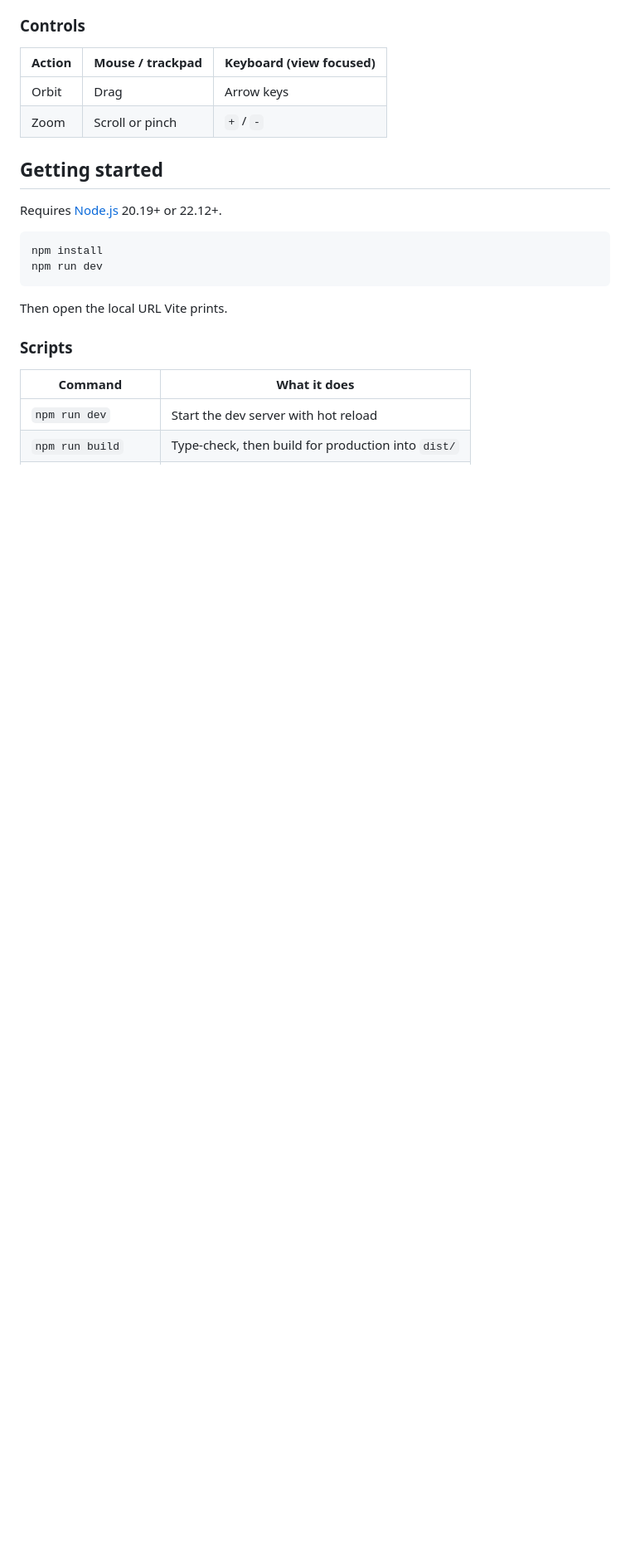
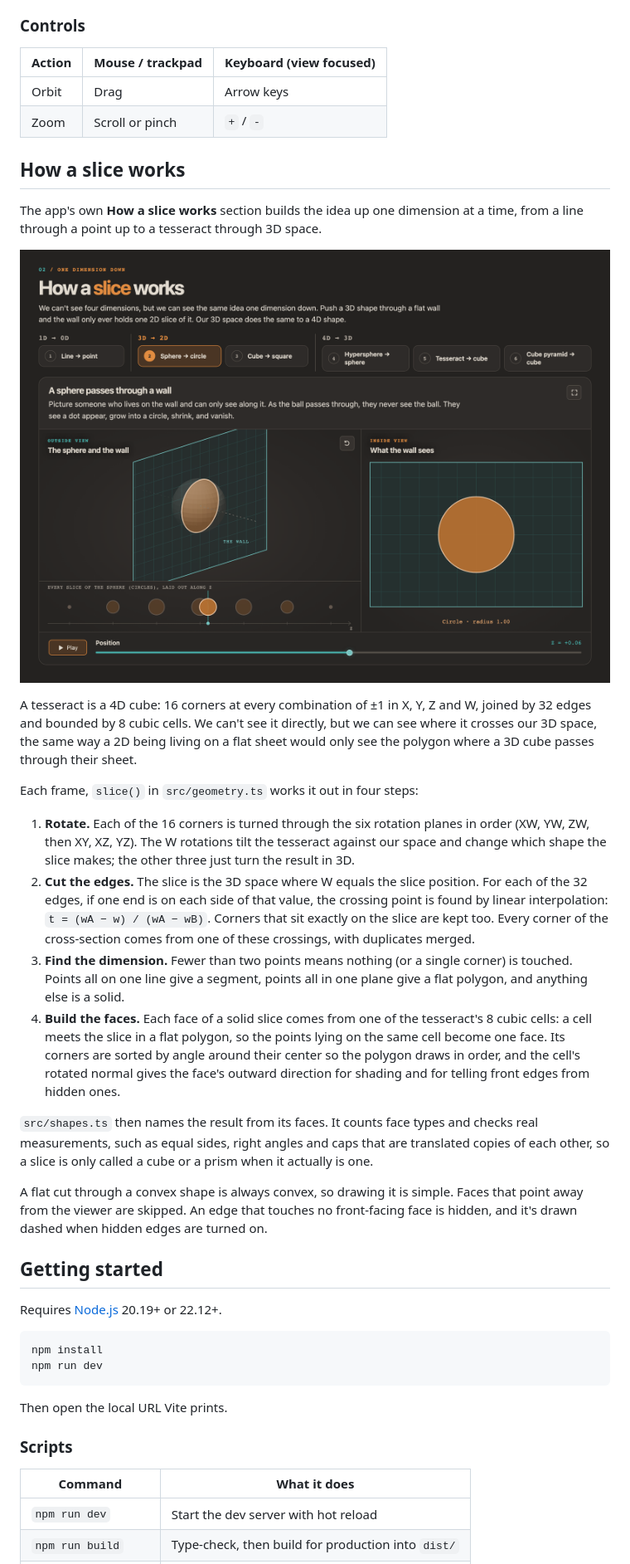
Before and after one commit to jeffkasunic/Hyperslice, a Markdown page: README.md, the part around one of its changes. Shown at 83% size. Rendered like a GitHub page; pictures changed too: assets/Primer.png (added); blank space fills up the shorter version.

Commit message:
Add slice primer to README

```diff
--- a/README.md
+++ b/README.md
@@ -34,6 +34,51 @@ tesseract and beyond, see
 | ------ | ------------------- | ----------------------- |
 | Orbit  | Drag                | Arrow keys              |
 | Zoom   | Scroll or pinch     | `+` / `-`               |
+
+## How a slice works
+
+The app's own **How a slice works** section builds the idea up one dimension
+at a time, from a line through a point up to a tesseract through 3D space.
+
+![The How a slice works section, showing a sphere passing through a flat wall, with the outside view, the circle the wall sees, and every slice laid out along Z](assets/Primer.png)
+
+A tesseract is a 4D cube: 16 corners at every combination of ±1 in X, Y, Z
+and W, joined by 32 edges and bounded by 8 cubic cells. We can't see it
+directly, but we can see where it crosses our 3D space, the same way a 2D
+being living on a flat sheet would only see the polygon where a 3D cube
+passes through their sheet.
+
+Each frame, `slice()` in `src/geometry.ts` works it out in four steps:
+
+1. **Rotate.** Each of the 16 corners is turned through the six rotation
+   planes in order (XW, YW, ZW, then XY, XZ, YZ). The W rotations tilt the
+   tesseract against our space and change which shape the slice makes; the
+   other three just turn the result in 3D.
+2. **Cut the edges.** The slice is the 3D space where W equals the slice
+   position. For each of the 32 edges, if one end is on each side of that
+   value, the crossing point is found by linear interpolation:
+   `t = (wA − w) / (wA − wB)`. Corners that sit exactly on the slice are kept
+   too. Every corner of the cross-section comes from one of these crossings,
+   with duplicates merged.
+3. **Find the dimension.** Fewer than two points means nothing (or a single
+   corner) is touched. Points all on one line give a segment, points all in
+   one plane give a flat polygon, and anything else is a solid.
+4. **Build the faces.** Each face of a solid slice comes from one of the
+   tesseract's 8 cubic cells: a cell meets the slice in a flat polygon, so
+   the points lying on the same cell become one face. Its corners are sorted
+   by angle around their center so the polygon draws in order, and the
+   cell's rotated normal gives the face's outward direction for shading and
+   for telling front edges from hidden ones.
+
+`src/shapes.ts` then names the result from its faces. It counts face types
+and checks real measurements, such as equal sides, right angles and caps that
+are translated copies of each other, so a slice is only called a cube or a
+prism when it actually is one.
+
+A flat cut through a convex shape is always convex, so drawing it is simple.
+Faces that point away from the viewer are skipped. An edge that touches no
+front-facing face is hidden, and it's drawn dashed when hidden edges are
+turned on.
 
 ## Getting started
 
```
Also changed, not shown: other parts of README.md (+2 -2 lines), 2 other files.
